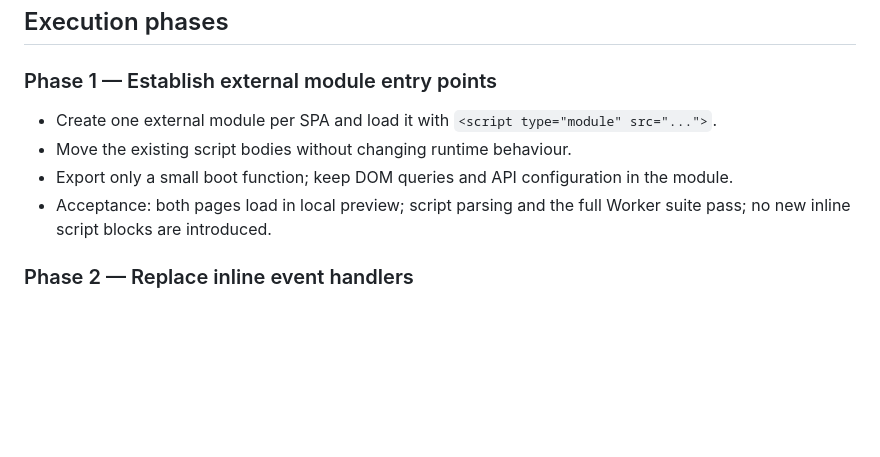
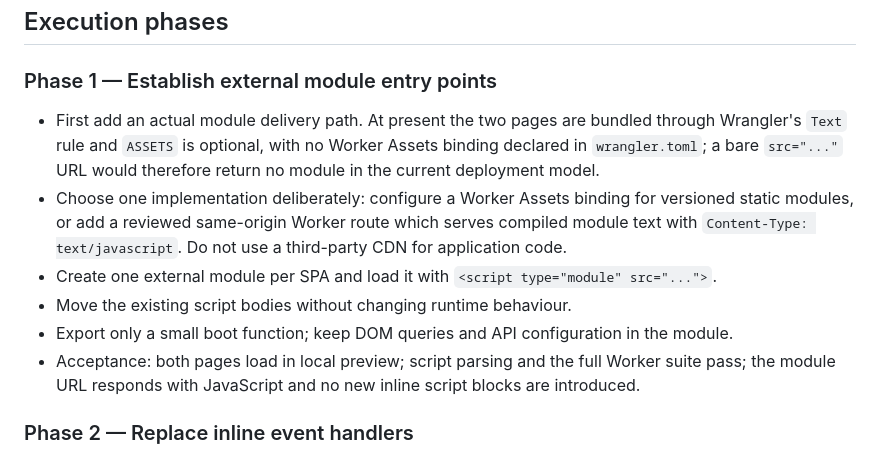
Before and after one commit to hussein2004810-wq/kiur-99, a Markdown page: docs/CSP_MIGRATION_PLAN.md, the part around the change. GitHub-like rendering; blank space fills up the shorter version.

Commit message:
docs(security): define CSP module delivery prerequisite

```diff
--- a/docs/CSP_MIGRATION_PLAN.md
+++ b/docs/CSP_MIGRATION_PLAN.md
@@ -27,13 +27,22 @@ replacement for CSP migration.
 
 ### Phase 1 — Establish external module entry points
 
+- First add an actual module delivery path.  At present the two pages are
+  bundled through Wrangler's `Text` rule and `ASSETS` is optional, with no
+  Worker Assets binding declared in `wrangler.toml`; a bare `src="..."` URL
+  would therefore return no module in the current deployment model.
+- Choose one implementation deliberately: configure a Worker Assets binding
+  for versioned static modules, or add a reviewed same-origin Worker route
+  which serves compiled module text with `Content-Type: text/javascript`.
+  Do not use a third-party CDN for application code.
 - Create one external module per SPA and load it with `<script type="module"
   src="...">`.
 - Move the existing script bodies without changing runtime behaviour.
 - Export only a small boot function; keep DOM queries and API configuration in
   the module.
 - Acceptance: both pages load in local preview; script parsing and the full
-  Worker suite pass; no new inline script blocks are introduced.
+  Worker suite pass; the module URL responds with JavaScript and no new inline
+  script blocks are introduced.
 
 ### Phase 2 — Replace inline event handlers
 
```
